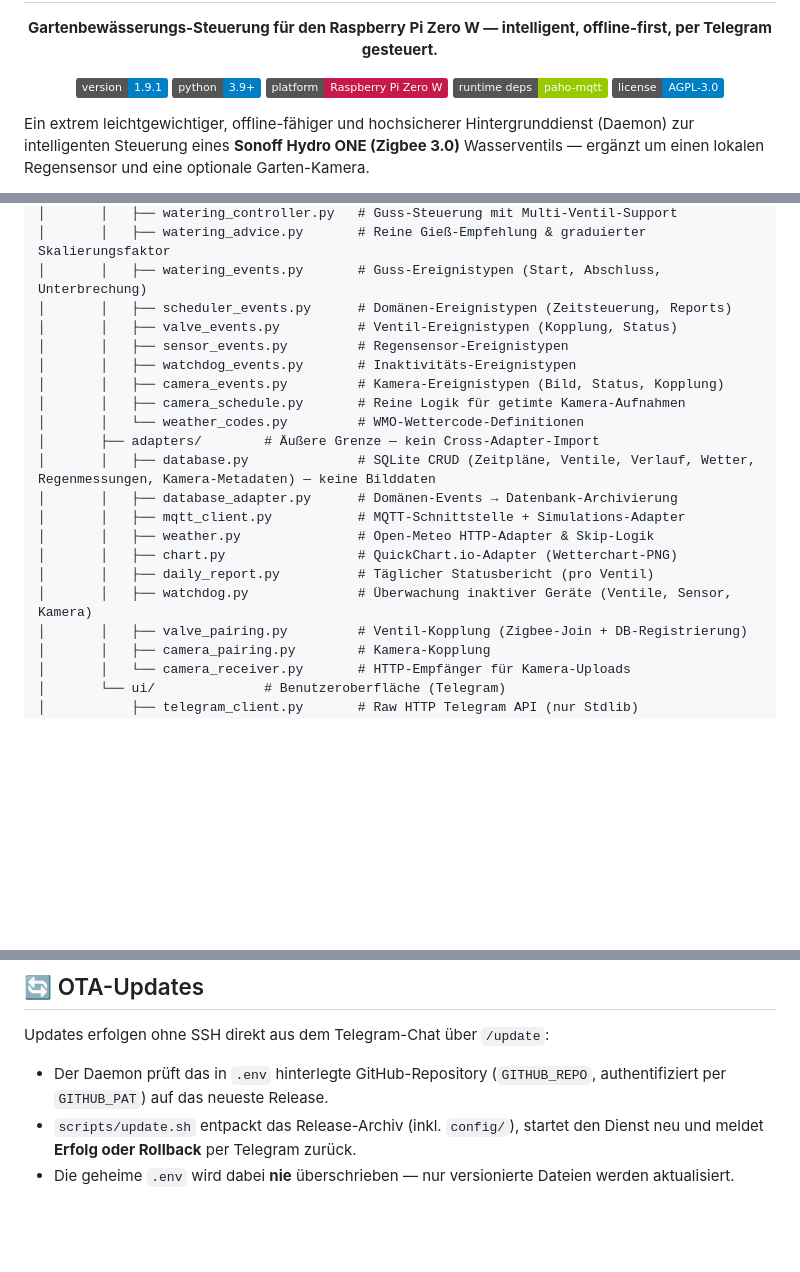
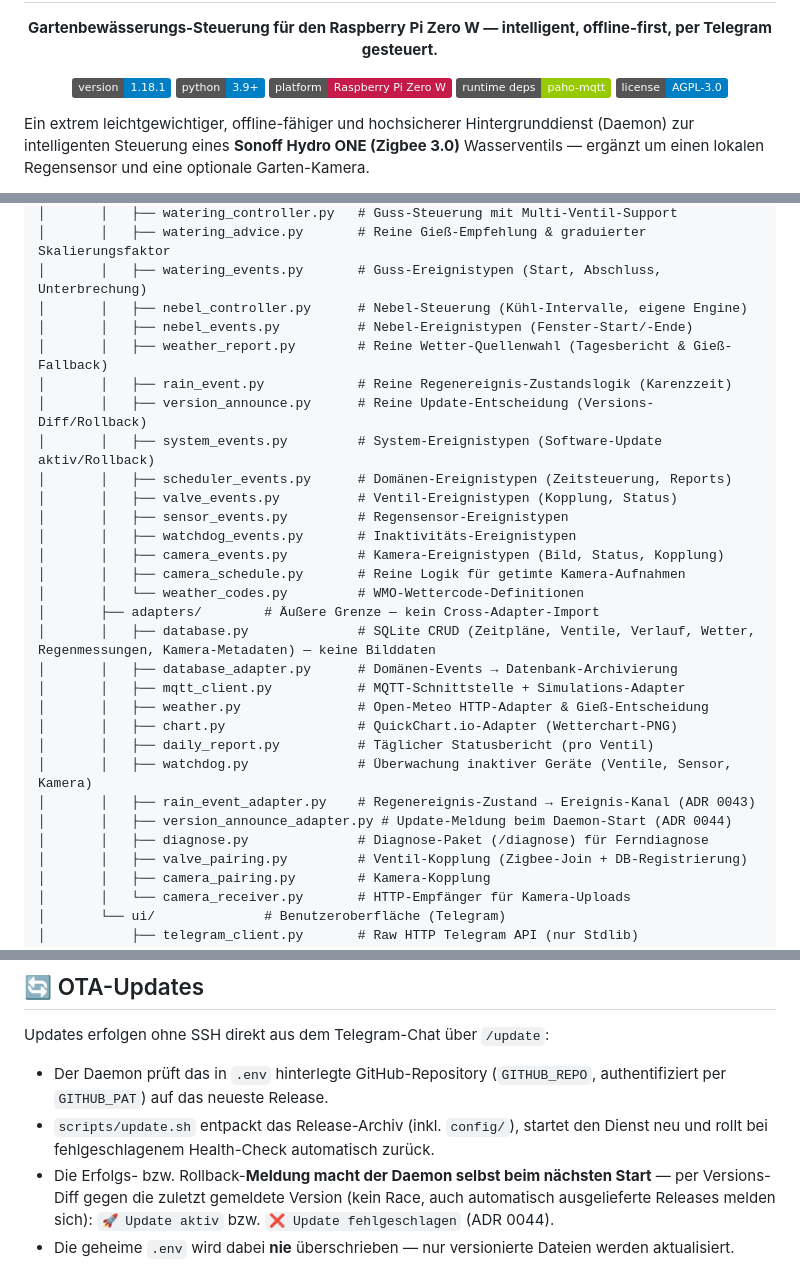
Before and after one commit to g41nxe/telegram-GartenBot, a Markdown page: README.md, 3 parts joined by grey strips. GitHub-like rendering; badges without logos; blank space fills up the shorter version.

Commit message:
docs: README auf aktuellen Codebase-Stand (v1.18.1)
- Versions-Badge 1.9.1 -> 1.18.1; ADR-Range 0001-0045
- Projektstruktur um neue Module ergaenzt (nebel_controller/-events, rain_event(+adapter),
  version_announce(+adapter), system_events, weather_report, diagnose)
- OTA-Abschnitt: Selbst-Meldung beim Daemon-Start via Versions-Diff (ADR 0044)
- Highlight: kontextsensible Rueckfrage vor manuellem Guss (Feature 0020)

Co-Authored-By: Claude Opus 4.8 <noreply@anthropic.com>

```diff
--- a/README.md
+++ b/README.md
@@ -7,7 +7,7 @@
 <p><strong>Gartenbewässerungs-Steuerung für den Raspberry Pi Zero W — intelligent, offline-first, per Telegram gesteuert.</strong></p>
 
 <p>
-  <img src="https://img.shields.io/badge/version-1.9.1-blue" alt="Version">
+  <img src="https://img.shields.io/badge/version-1.18.1-blue" alt="Version">
   <img src="https://img.shields.io/badge/python-3.9%2B-blue" alt="Python">
   <img src="https://img.shields.io/badge/platform-Raspberry%20Pi%20Zero%20W-c51a4a" alt="Platform">
   <img src="https://img.shields.io/badge/runtime%20deps-paho--mqtt-green" alt="Runtime deps">
@@ -141,6 +142,12 @@ graph TD
 │       │   ├── watering_controller.py   # Guss-Steuerung mit Multi-Ventil-Support
 │       │   ├── watering_advice.py       # Reine Gieß-Empfehlung & graduierter Skalierungsfaktor
 │       │   ├── watering_events.py       # Guss-Ereignistypen (Start, Abschluss, Unterbrechung)
+│       │   ├── nebel_controller.py      # Nebel-Steuerung (Kühl-Intervalle, eigene Engine)
+│       │   ├── nebel_events.py          # Nebel-Ereignistypen (Fenster-Start/-Ende)
+│       │   ├── weather_report.py        # Reine Wetter-Quellenwahl (Tagesbericht & Gieß-Fallback)
+│       │   ├── rain_event.py            # Reine Regenereignis-Zustandslogik (Karenzzeit)
+│       │   ├── version_announce.py      # Reine Update-Entscheidung (Versions-Diff/Rollback)
+│       │   ├── system_events.py         # System-Ereignistypen (Software-Update aktiv/Rollback)
 │       │   ├── scheduler_events.py      # Domänen-Ereignistypen (Zeitsteuerung, Reports)
 │       │   ├── valve_events.py          # Ventil-Ereignistypen (Kopplung, Status)
 │       │   ├── sensor_events.py         # Regensensor-Ereignistypen
@@ -152,10 +159,13 @@ graph TD
 │       │   ├── database.py              # SQLite CRUD (Zeitpläne, Ventile, Verlauf, Wetter, Regenmessungen, Kamera-Metadaten) — keine Bilddaten
 │       │   ├── database_adapter.py      # Domänen-Events → Datenbank-Archivierung
 │       │   ├── mqtt_client.py           # MQTT-Schnittstelle + Simulations-Adapter
-│       │   ├── weather.py               # Open-Meteo HTTP-Adapter & Skip-Logik
+│       │   ├── weather.py               # Open-Meteo HTTP-Adapter & Gieß-Entscheidung
 │       │   ├── chart.py                 # QuickChart.io-Adapter (Wetterchart-PNG)
 │       │   ├── daily_report.py          # Täglicher Statusbericht (pro Ventil)
 │       │   ├── watchdog.py              # Überwachung inaktiver Geräte (Ventile, Sensor, Kamera)
+│       │   ├── rain_event_adapter.py    # Regenereignis-Zustand → Ereignis-Kanal (ADR 0043)
+│       │   ├── version_announce_adapter.py # Update-Meldung beim Daemon-Start (ADR 0044)
+│       │   ├── diagnose.py              # Diagnose-Paket (/diagnose) für Ferndiagnose
 │       │   ├── valve_pairing.py         # Ventil-Kopplung (Zigbee-Join + DB-Registrierung)
 │       │   ├── camera_pairing.py        # Kamera-Kopplung
 │       │   └── camera_receiver.py       # HTTP-Empfänger für Kamera-Uploads
@@ -323,6 +333,7 @@ Details: [ADR 0010](docs/adr/0010-vorkompilierte-bereitstellung-des-mittelweg-di
 Updates erfolgen ohne SSH direkt aus dem Telegram-Chat über `/update`:
 
 *   Der Daemon prüft das in `.env` hinterlegte GitHub-Repository (`GITHUB_REPO`, authentifiziert per `GITHUB_PAT`) auf das neueste Release.
-*   `scripts/update.sh` entpackt das Release-Archiv (inkl. `config/`), startet den Dienst neu und meldet **Erfolg oder Rollback** per Telegram zurück.
+*   `scripts/update.sh` entpackt das Release-Archiv (inkl. `config/`), startet den Dienst neu und rollt bei fehlgeschlagenem Health-Check automatisch zurück.
+*   Die Erfolgs- bzw. Rollback-**Meldung macht der Daemon selbst beim nächsten Start** — per Versions-Diff gegen die zuletzt gemeldete Version (kein Race, auch automatisch ausgelieferte Releases melden sich): `🚀 Update aktiv` bzw. `❌ Update fehlgeschlagen` (ADR 0044).
 *   Die geheime `.env` wird dabei **nie** überschrieben — nur versionierte Dateien werden aktualisiert.
 
```
Also changed, not shown: other parts of README.md (+3 -2 lines).
